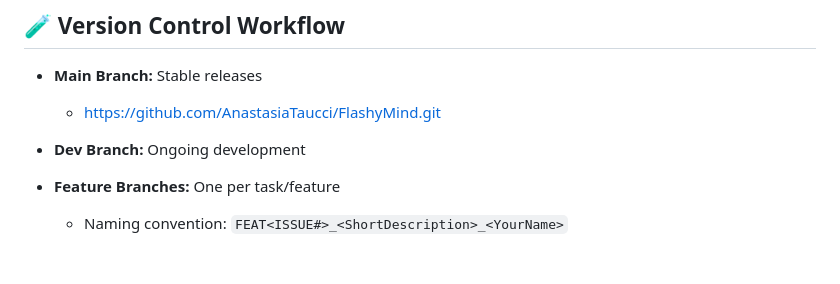
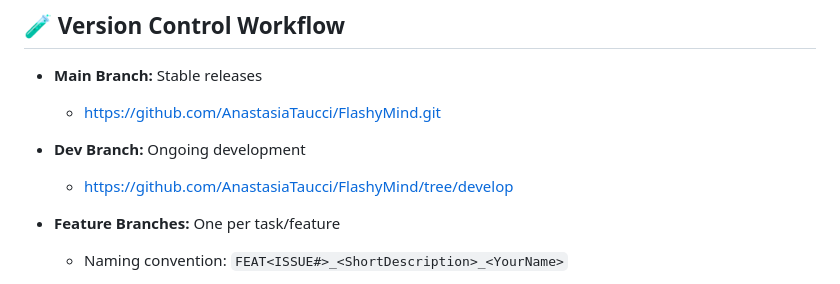
Before and after one commit to AnastasiaTaucci/FlashyMind, a Markdown page: SoftwareDevPlan.md, the part around the change. Drawn GitHub-style; blank space fills up the shorter version.

Commit message:
added dev url

```diff
--- a/SoftwareDevPlan.md
+++ b/SoftwareDevPlan.md
@@ -184,6 +184,7 @@ FlashyMind enables users to study any topic through custom-created flashcards or
 
   * [https://github.com/AnastasiaTaucci/FlashyMind.git](https://github.com/AnastasiaTaucci/FlashyMind.git)
 * **Dev Branch:** Ongoing development
+    * [https://github.com/AnastasiaTaucci/FlashyMind/tree/develop](https://github.com/AnastasiaTaucci/FlashyMind/tree/develop)
 * **Feature Branches:** One per task/feature
 
   * Naming convention: `FEAT<ISSUE#>_<ShortDescription>_<YourName>`
```
